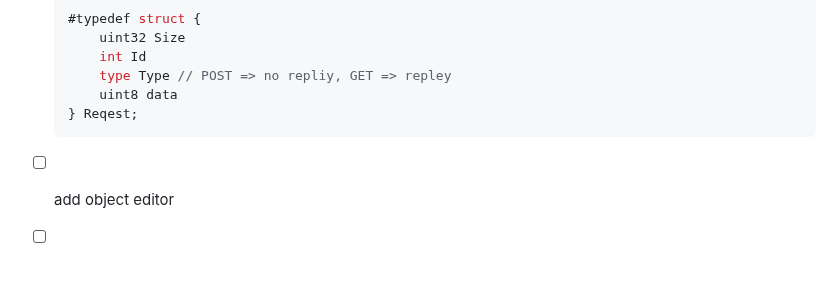
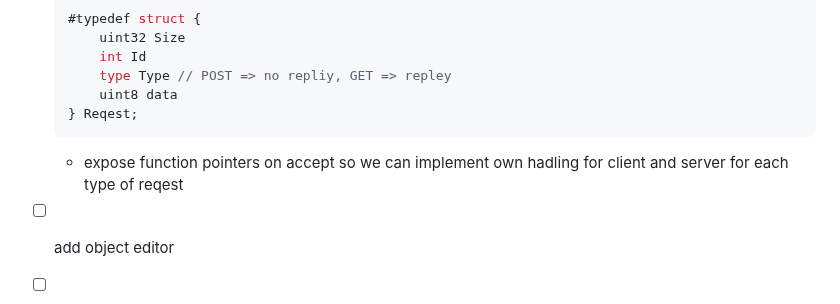
Before and after one commit to DarkBenky/gengin, a Markdown page: README.md, the part around the change. Rendered like a GitHub page; blank space fills up the shorter version.

````diff
--- a/README.md
+++ b/README.md
@@ -9,6 +9,7 @@
         uint8 data
     } Reqest;
     ```
+    - expose function pointers on accept so we can implement own hadling for client and server for each type of reqest
 - [ ] add object editor
 - [ ] sync all object
 - [ ] Server Synchronization
````
